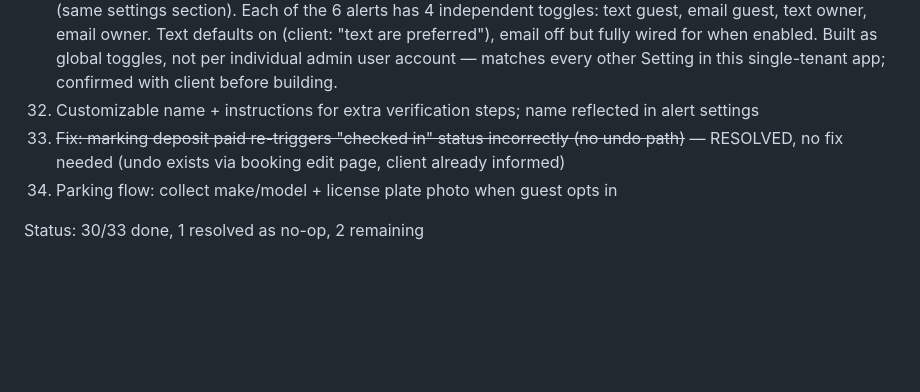
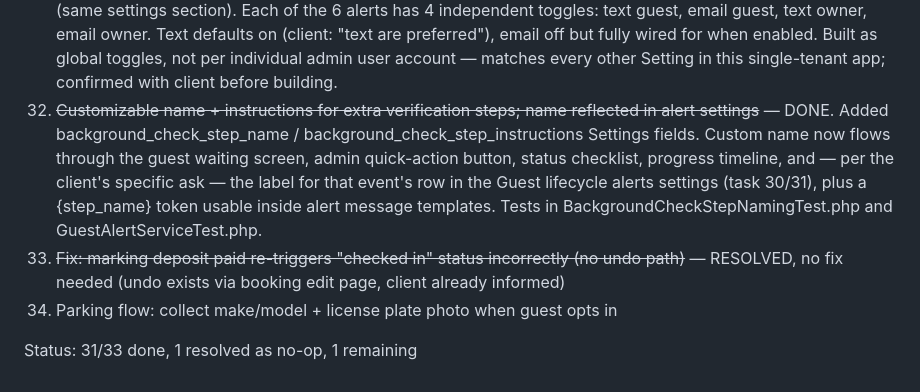
Before and after one commit to patrickodeh1/Guesthub, a Markdown page: TASKS.md, the part around the change. Rendered like a GitHub page; blank space fills up the shorter version.

Commit message:
docs: mark task 32 done (customizable verification step naming)

```diff
--- a/TASKS.md
+++ b/TASKS.md
@@ -195,9 +195,16 @@ or client confirmation — do not guess at prod state.
     but fully wired for when enabled. Built as global toggles, not per
     individual admin user account — matches every other Setting in this
     single-tenant app; confirmed with client before building.
-32. Customizable name + instructions for extra verification steps; name reflected in alert settings
+32. ~~Customizable name + instructions for extra verification steps; name reflected in alert settings~~ — DONE.
+    Added background_check_step_name / background_check_step_instructions
+    Settings fields. Custom name now flows through the guest waiting screen,
+    admin quick-action button, status checklist, progress timeline, and —
+    per the client's specific ask — the label for that event's row in the
+    Guest lifecycle alerts settings (task 30/31), plus a {step_name} token
+    usable inside alert message templates. Tests in
+    BackgroundCheckStepNamingTest.php and GuestAlertServiceTest.php.
 33. ~~Fix: marking deposit paid re-triggers "checked in" status incorrectly (no undo path)~~
     — RESOLVED, no fix needed (undo exists via booking edit page, client already informed)
 34. Parking flow: collect make/model + license plate photo when guest opts in
 
-Status: 30/33 done, 1 resolved as no-op, 2 remaining
+Status: 31/33 done, 1 resolved as no-op, 1 remaining
```
